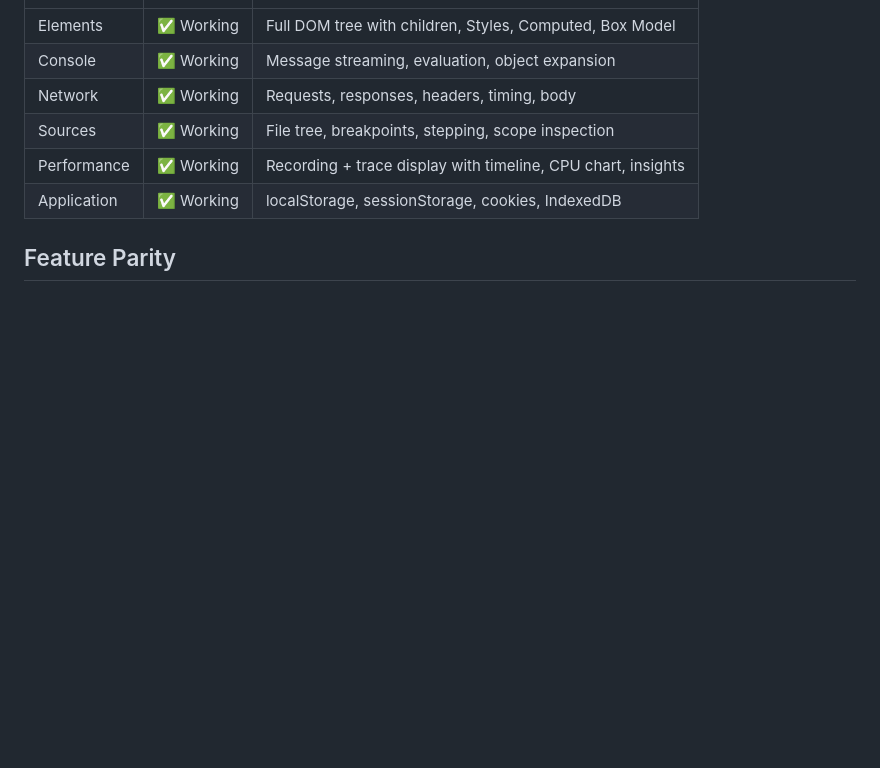
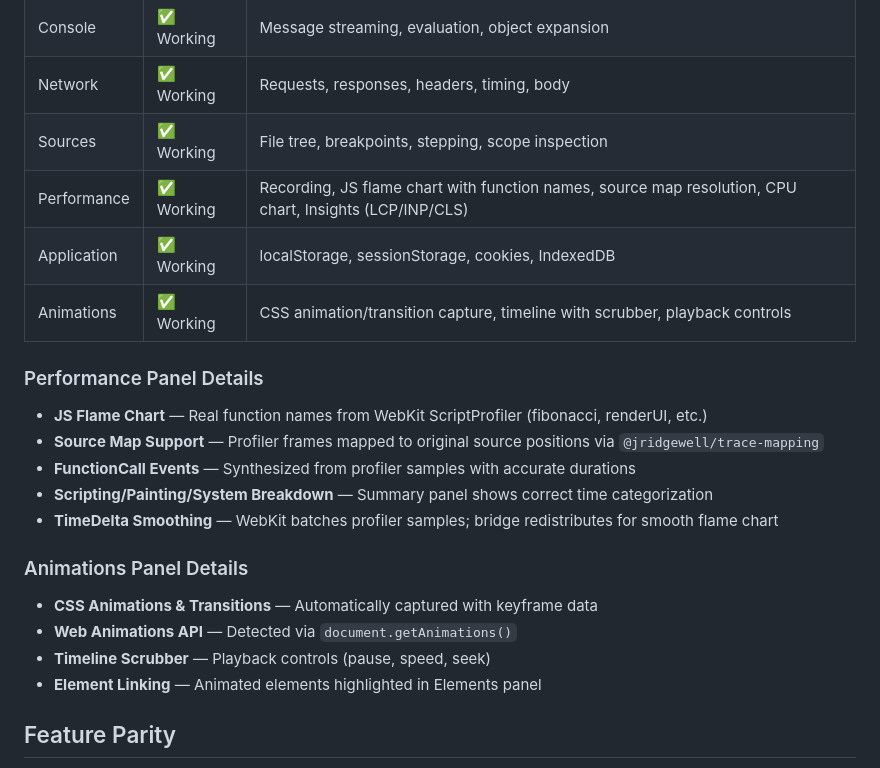
Before and after one commit to nickcoury/chrome-devtools-safari-bridge, a Markdown page: README.md, the part around the change. GitHub-like rendering; blank space fills up the shorter version.

Commit message:
Update README: document Performance flame chart, source maps, Animations panel
Add details for Performance panel (JS flame chart, source maps, FunctionCall
events, timeDelta smoothing) and Animations panel (CSS/Web Animation capture,
timeline scrubber, element linking).

Co-Authored-By: Claude Opus 4.6 (1M context) <noreply@anthropic.com>

```diff
--- a/README.md
+++ b/README.md
@@ -27,8 +27,24 @@ All three appear in a single target picker page. Each target gets a full CDP tra
 | Console | ✅ Working | Message streaming, evaluation, object expansion |
 | Network | ✅ Working | Requests, responses, headers, timing, body |
 | Sources | ✅ Working | File tree, breakpoints, stepping, scope inspection |
-| Performance | ✅ Working | Recording + trace display with timeline, CPU chart, insights |
+| Performance | ✅ Working | Recording, JS flame chart with function names, source map resolution, CPU chart, Insights (LCP/INP/CLS) |
 | Application | ✅ Working | localStorage, sessionStorage, cookies, IndexedDB |
+| Animations | ✅ Working | CSS animation/transition capture, timeline with scrubber, playback controls |
+
+### Performance Panel Details
+
+- **JS Flame Chart** — Real function names from WebKit ScriptProfiler (fibonacci, renderUI, etc.)
+- **Source Map Support** — Profiler frames mapped to original source positions via `@jridgewell/trace-mapping`
+- **FunctionCall Events** — Synthesized from profiler samples with accurate durations
+- **Scripting/Painting/System Breakdown** — Summary panel shows correct time categorization
+- **TimeDelta Smoothing** — WebKit batches profiler samples; bridge redistributes for smooth flame chart
+
+### Animations Panel Details
+
+- **CSS Animations & Transitions** — Automatically captured with keyframe data
+- **Web Animations API** — Detected via `document.getAnimations()`
+- **Timeline Scrubber** — Playback controls (pause, speed, seek)
+- **Element Linking** — Animated elements highlighted in Elements panel
 
 ## Feature Parity
 
```
